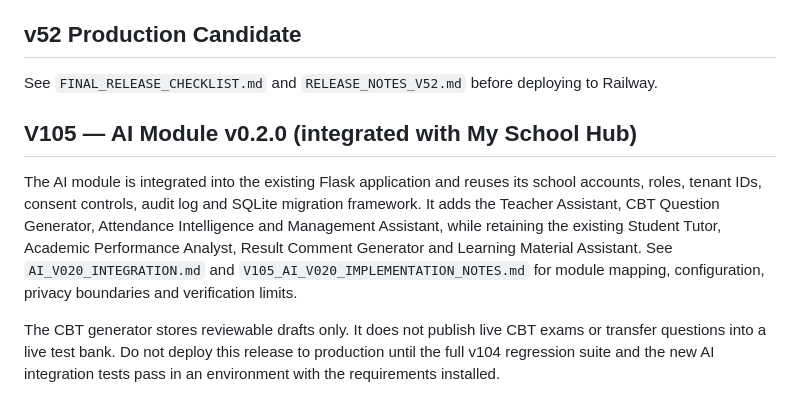
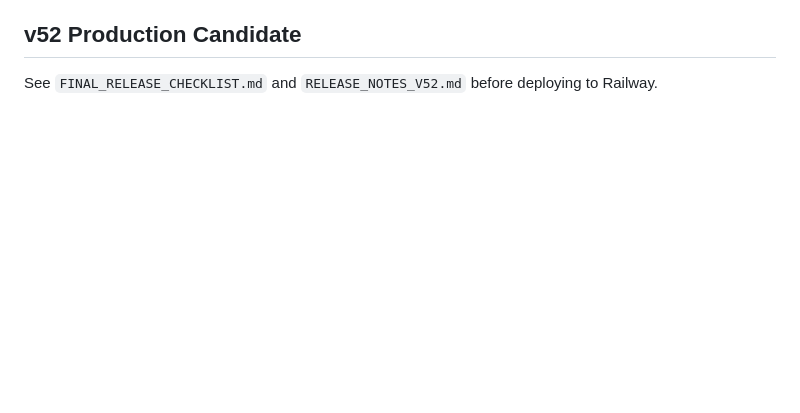
Before and after one commit to dcruzzz900/dcruzzz900-Offline-online-school-management-system, a Markdown page: README.md, the part around the change. GitHub-like rendering; blank space fills up the shorter version.

```diff
--- a/README.md
+++ b/README.md
@@ -132,19 +132,3 @@ scope, and role changes are written to a dedicated audit table.
 ## v52 Production Candidate
 
 See `FINAL_RELEASE_CHECKLIST.md` and `RELEASE_NOTES_V52.md` before deploying to Railway.
-
-## V105 — AI Module v0.2.0 (integrated with My School Hub)
-
-The AI module is integrated into the existing Flask application and reuses its
-school accounts, roles, tenant IDs, consent controls, audit log and SQLite
-migration framework. It adds the Teacher Assistant, CBT Question Generator,
-Attendance Intelligence and Management Assistant, while retaining the existing
-Student Tutor, Academic Performance Analyst, Result Comment Generator and
-Learning Material Assistant. See `AI_V020_INTEGRATION.md` and
-`V105_AI_V020_IMPLEMENTATION_NOTES.md` for module mapping, configuration,
-privacy boundaries and verification limits.
-
-The CBT generator stores reviewable drafts only. It does not publish live CBT
-exams or transfer questions into a live test bank. Do not deploy this release
-to production until the full v104 regression suite and the new AI integration
-tests pass in an environment with the requirements installed.
```
Also changed, not shown: V105_INTEGRATION.md (added, +17 -0 lines).
